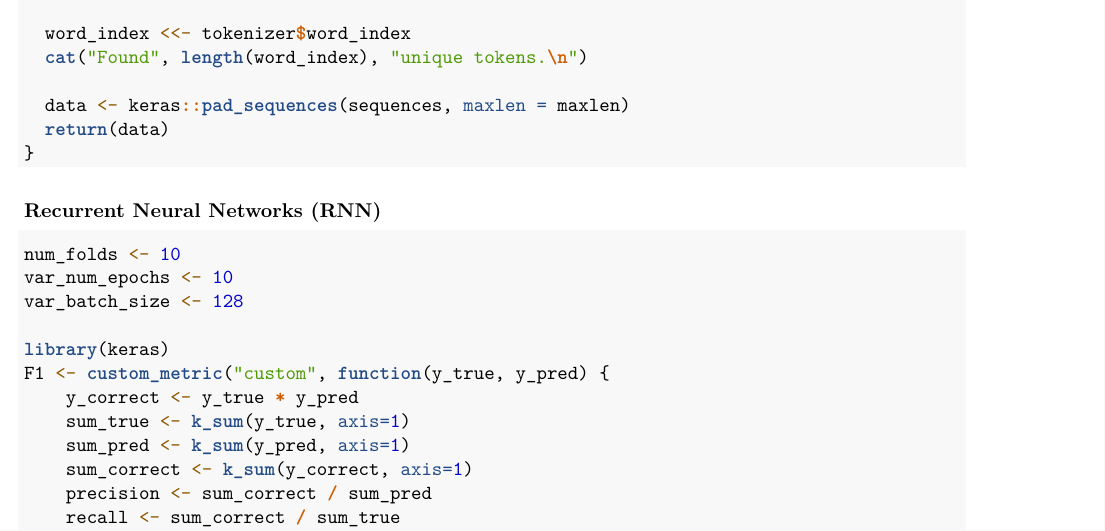
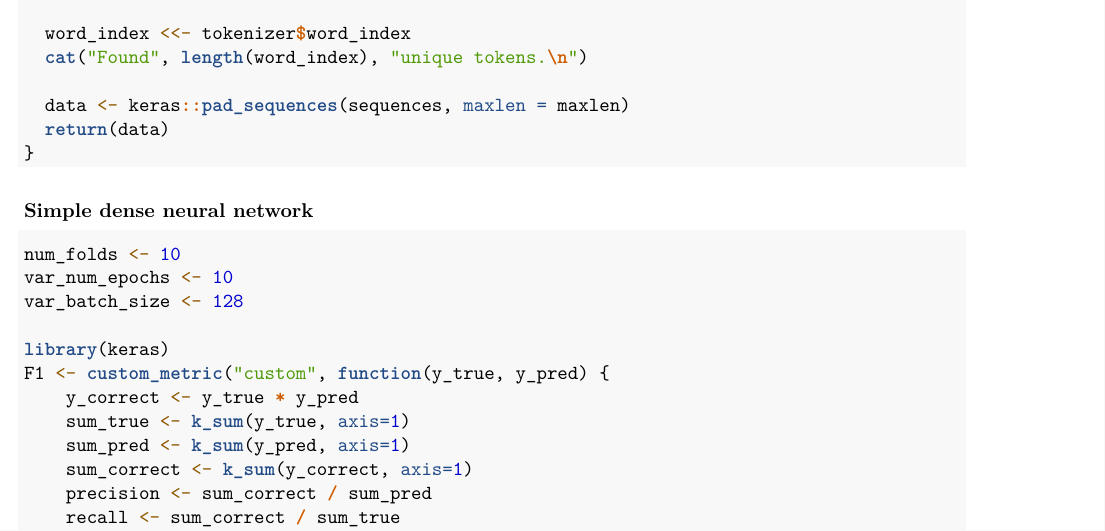
Before and after one commit to StopPropagHate/experiment_evalita_HaSpeeDe, an R Markdown document (Experiment_Italian.Rmd): part of page 6 of 13, cut so that both start at the same text. Rendered offline with R 4.5, knitr and Pandoc, then LaTeX, with nearby package versions; some code elsewhere in the file could not run offline.

Commit message:
Update Experiment_Italian.Rmd

````diff
--- a/Experiment_Italian.Rmd
+++ b/Experiment_Italian.Rmd
@@ -233,7 +233,7 @@ tokenization <- function(maxlen, max_words, dataset, file_sufix){
 }
 ```
 
-### Recurrent Neural Networks (RNN)
+### Simple dense neural network
 
 ```{r, results="hide"}
 
````
